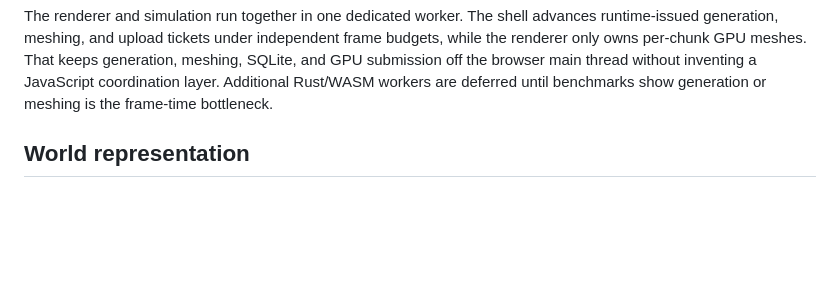
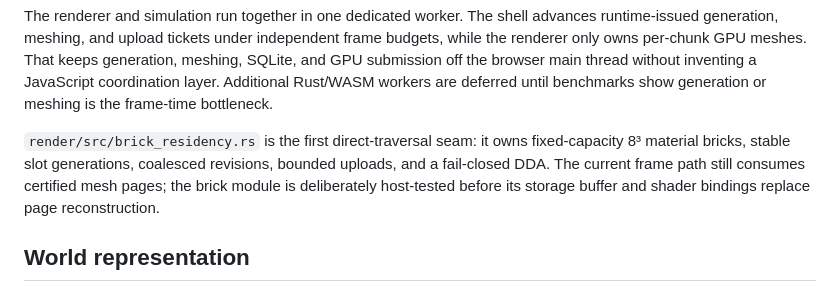
Before and after one commit to blixt/voxels, a Markdown page: docs/architecture.md, the part around the change. Rendered like a GitHub page; blank space fills up the shorter version.

Commit message:
Document direct traversal integration seam

```diff
--- a/docs/architecture.md
+++ b/docs/architecture.md
@@ -39,6 +39,11 @@ generation, meshing, and upload tickets under independent frame budgets, while t
 per-chunk GPU meshes. That keeps generation, meshing, SQLite, and GPU submission off the browser main
 thread without inventing a JavaScript coordination layer. Additional Rust/WASM workers are deferred
 until benchmarks show generation or meshing is the frame-time bottleneck.
+
+`render/src/brick_residency.rs` is the first direct-traversal seam: it owns fixed-capacity 8³ material
+bricks, stable slot generations, coalesced revisions, bounded uploads, and a fail-closed DDA. The
+current frame path still consumes certified mesh pages; the brick module is deliberately host-tested
+before its storage buffer and shader bindings replace page reconstruction.
 
 ## World representation
 
```
